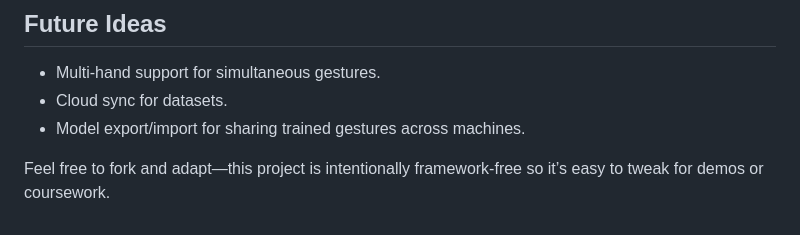
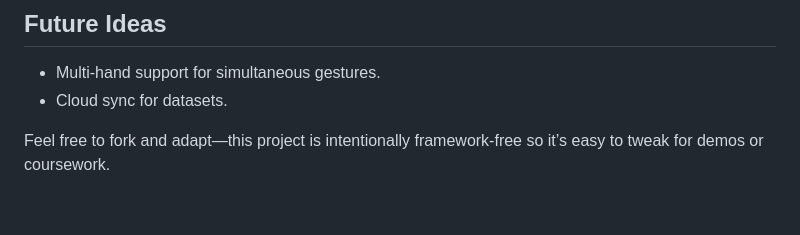
Before and after one commit to Samiul-Hossen-Sarkar-Santo/Sign_Language_Detection, a Markdown page: README.md, the part around the change. Rendered like a GitHub page.

```diff
--- a/README.md
+++ b/README.md
@@ -93,6 +93,5 @@ Browser-based American Sign Language (ASL) translator that combines MediaPipe Ha
 
 - Multi-hand support for simultaneous gestures.
 - Cloud sync for datasets.
-- Model export/import for sharing trained gestures across machines.
 
 Feel free to fork and adapt—this project is intentionally framework-free so it’s easy to tweak for demos or coursework.
```
